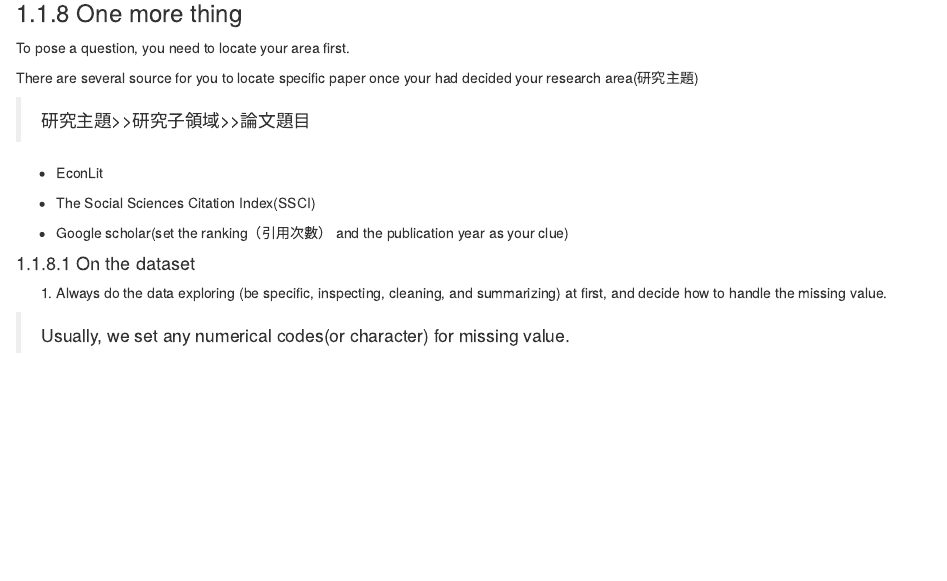
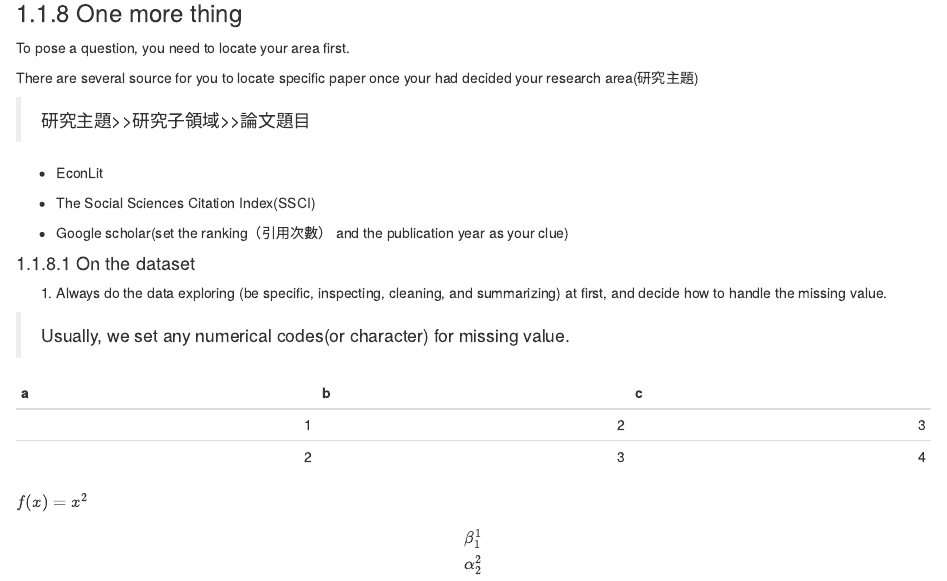
Before and after one commit to PoMingChen/LaborEco_Empirical, an R Markdown document (01-Basic_knowledge.Rmd): the page in a window 1100 px wide, from 1960 px down. Rendered offline with R 4.5, knitr and Pandoc, with nearby package versions; drawn as R Markdown's standard HTML page in place of the format the file asks for.

Commit message:
tiny short Latex example

```diff
--- a/01-Basic_knowledge.Rmd
+++ b/01-Basic_knowledge.Rmd
@@ -116,3 +116,15 @@ There are several source for you to locate specific paper once your had decided
 1. Always do the data exploring (be specific, inspecting, cleaning, and summarizing) at first, and decide how to handle the missing value.
 
 > Usually, we set any numerical codes(or character) for missing value.
+
+|  a|  b|  c|
+|--:|--:|--:|
+|  1|  2|  3|
+|  2|  3|  4|
+
+$f(x) = x^2$
+
+$$
+\beta^1_1\\
+\alpha^2_2\\
+$$
```
